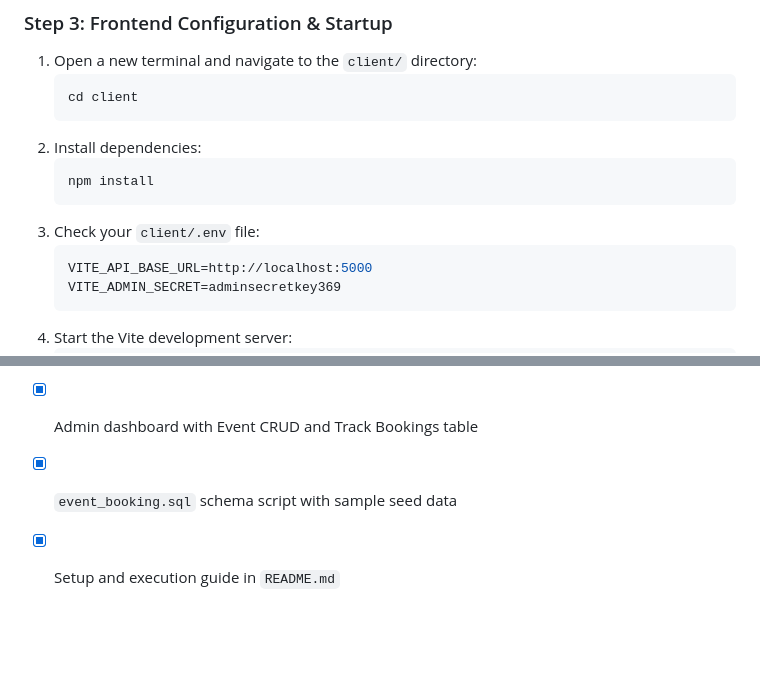
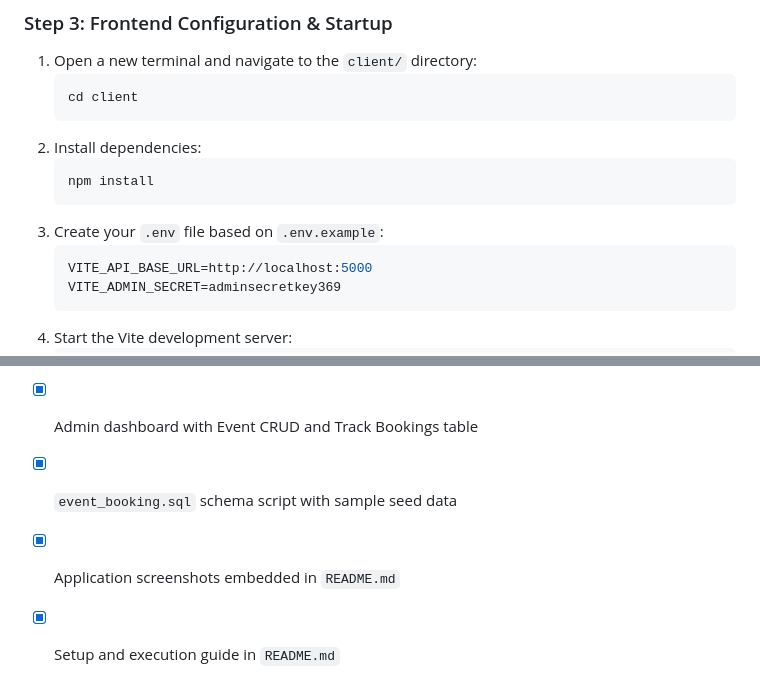
Before and after one commit to Priya-creates/Gravit_infosystems_eventhub_assignment, a Markdown page: README.md, 2 parts joined by grey strips. GitHub-like rendering; blank space fills up the shorter version.

````diff
--- a/README.md
+++ b/README.md
@@ -155,7 +185,7 @@ Follow these steps to run the application locally on your machine.
    ```bash
    npm install
    ```
-3. Check your `client/.env` file:
+3. Create your `.env` file based on `.env.example`:
    ```env
    VITE_API_BASE_URL=http://localhost:5000
    VITE_ADMIN_SECRET=adminsecretkey369
@@ -219,4 +249,5 @@ To experience the real-time seat tracking in action:
 - [x] Confetti animation + downloadable QR code PNG ticket pass
 - [x] Admin dashboard with Event CRUD and Track Bookings table
 - [x] `event_booking.sql` schema script with sample seed data
+- [x] Application screenshots embedded in `README.md`
 - [x] Setup and execution guide in `README.md`
````
Also changed, not shown: other parts of README.md (+35 -5 lines), screenshots/admin_dashboard.png (added), screenshots/event_details.png (added), screenshots/events.png (added), screenshots/landing_page.png (added).
